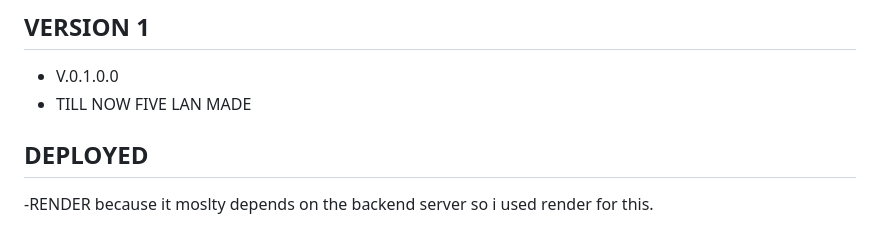
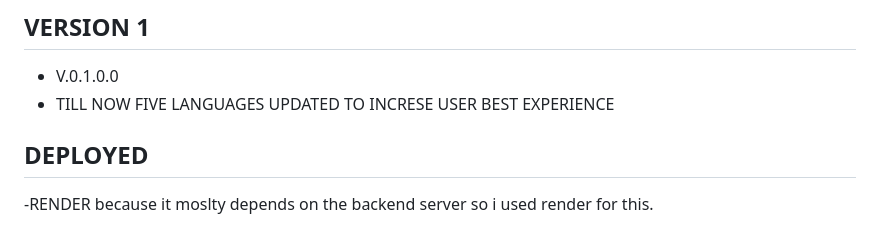
Before and after one commit to praveenv2807/Lavion-core-hub, a Markdown page: README.md, the part around the change. Drawn GitHub-style.

Commit message:
Clarify language updates and fix typos
Updated language section for clarity and corrected typos.

```diff
--- a/README.md
+++ b/README.md
@@ -90,7 +90,7 @@ This is built as an **Upwork portfolio piece**, not a live production gym site.
 - Trainer photos are still empty gradient blocks.
 ## VERSION 1
 - V.0.1.0.0
-- TILL NOW FIVE LAN MADE
+- TILL NOW FIVE LANGUAGES UPDATED TO INCRESE USER BEST EXPERIENCE
 ## DEPLOYED
 -RENDER because it moslty depends on the backend server so i used render for this.
 
```
